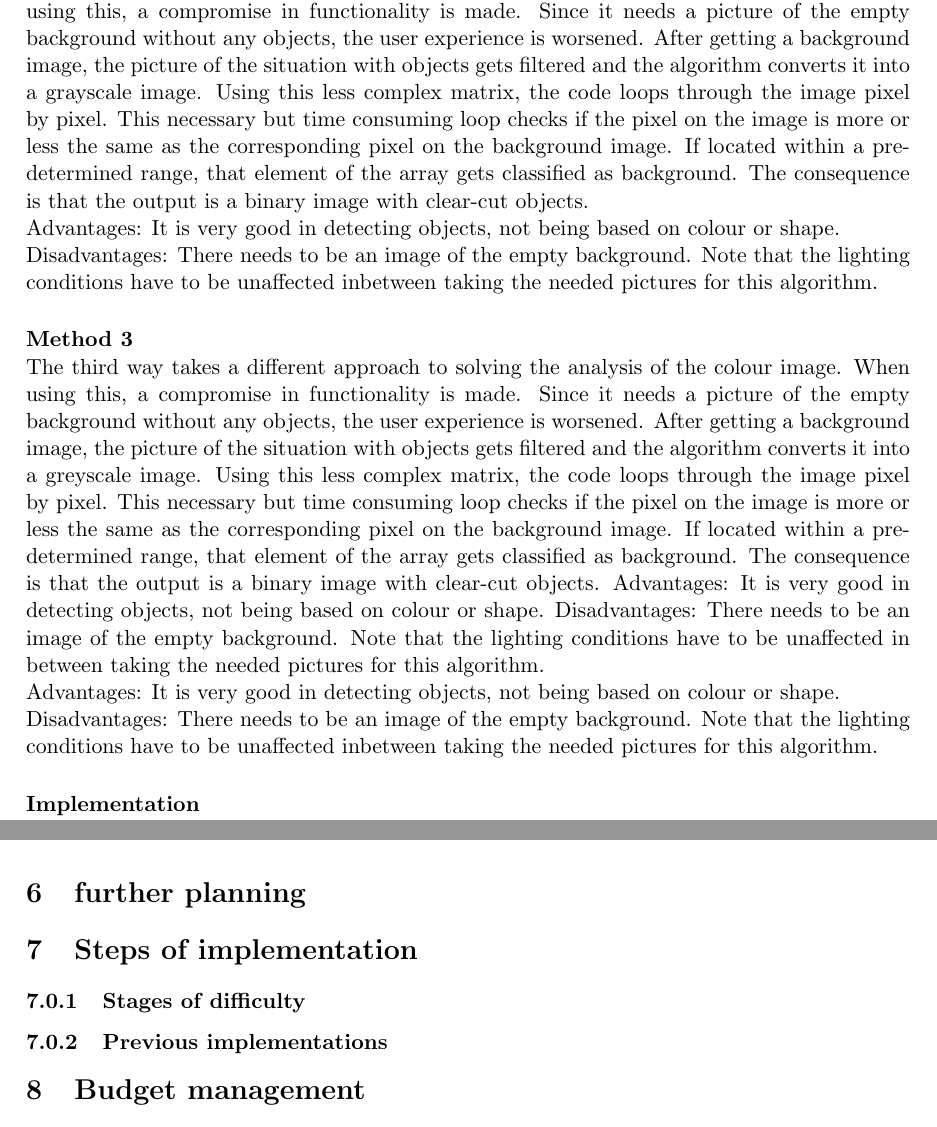
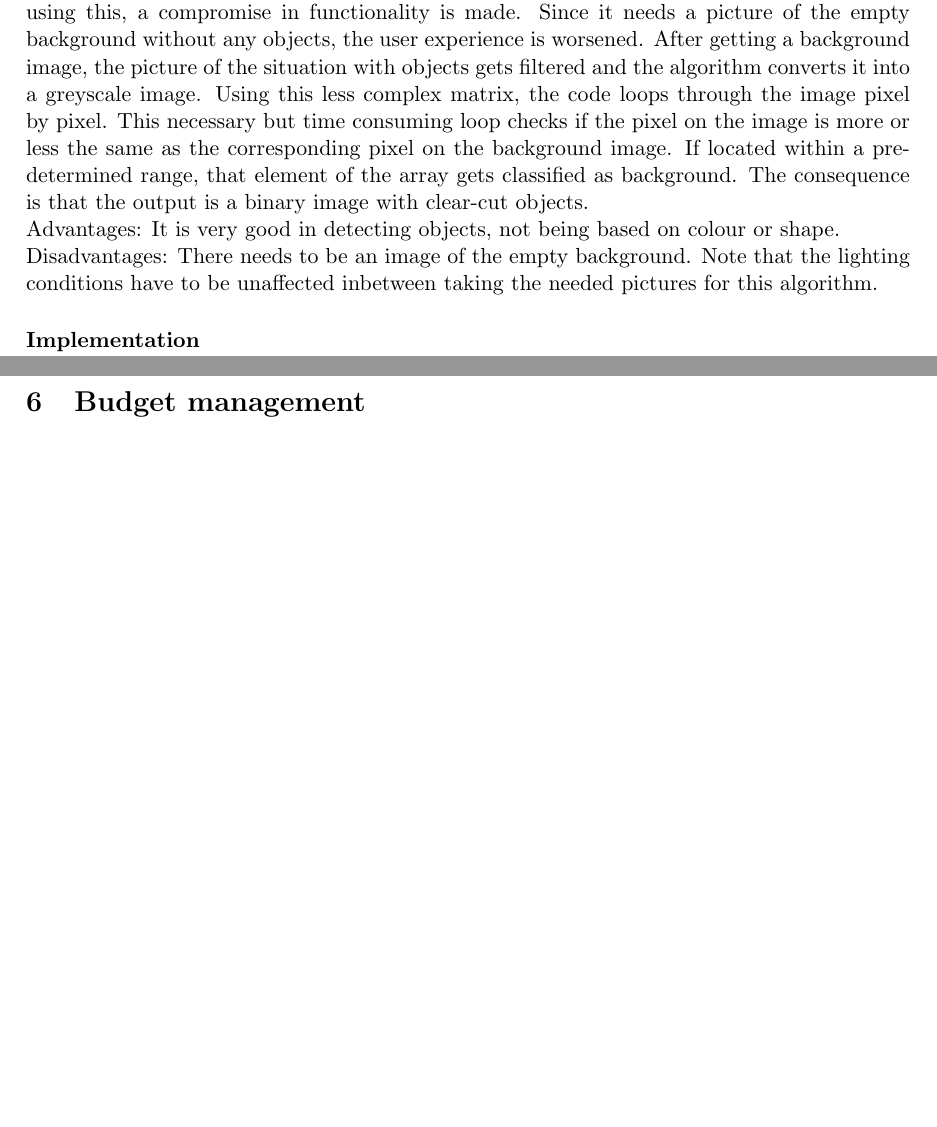
Before and after one commit to benfidlers/peno3_esat1, a LaTeX document (Verslag.tex): two parts of pages 10 and 15 of 16 before the commit and two parts of pages 10 and 15 of 15 after it, joined at a grey line, cut so that both start at the same text, the shorter picture padded with empty space. Compiled offline with pdfLaTeX.

Commit message:
Update Verslag.tex

```diff
--- a/Verslag.tex
+++ b/Verslag.tex
@@ -82,18 +82,12 @@ This method is the most simple and easy to implement. As input, it takes a filte
 Method 2 tackles the colour analysis in the opposite order than method 1, as it starts with an edge detection algorithm. Since the input image is still very complex, this edge detection is way more comprehensive. The output is a greyscale image, contrary to the binary array the reader might expected. This is followed by some tresholding code with a pre-defined treshold value. The current image is now represented by a matrix where the edges are represented in binary. Viewing the fact that there is a lot of noise using this sequence of steps, it's recommended to include noise reduction code.
 \\Advantages: It detects all kind of objects, not based on colour or shape.
 \\Disadvantages: The boundary between different objects needs to be clear for this to work.
+
 \paragraph{Method 3}\mbox{}\\
-The third way takes a different approach to solving the analysis of the colour image. When using this, a compromise in functionality is made. Since it needs a picture of the empty background without any objects, the user experience is worsened. After getting a background image, the picture of the situation with objects gets filtered and the algorithm converts it into a grayscale image. Using this less complex matrix, the code loops through the image pixel by pixel. This necessary but time consuming loop checks if the pixel on the image is more or less the same as the corresponding pixel on the background image. If located within a pre-determined range, that element of the array gets classified as background. The consequence is that the output is a binary image with clear-cut objects.
+The third way takes a different approach to solving the analysis of the colour image. When using this, a compromise in functionality is made. Since it needs a picture of the empty background without any objects, the user experience is worsened. After getting a background image, the picture of the situation with objects gets filtered and the algorithm converts it into a greyscale image. Using this less complex matrix, the code loops through the image pixel by pixel. This necessary but time consuming loop checks if the pixel on the image is more or less the same as the corresponding pixel on the background image. If located within a pre-determined range, that element of the array gets classified as background. The consequence is that the output is a binary image with clear-cut objects.
 \\Advantages: It is very good in detecting objects, not being based on colour or shape.
 \\Disadvantages: There needs to be an image of the empty background. Note that the lighting conditions have to be unaffected inbetween taking the needed pictures for this algorithm.
 
-
-\paragraph{Method 3}\mbox{}\\
-The third way takes a different approach to solving the analysis of the colour image. When using this, a compromise in functionality is made. Since it needs a picture of the empty background without any objects, the user experience is worsened. After getting a background image, the picture of the situation with objects gets filtered and the algorithm converts it into a greyscale image. Using this less complex matrix, the code loops through the image pixel by pixel. This necessary but time consuming loop checks if the pixel on the image is more or less the same as the corresponding pixel on the background image. If located within a pre-determined range, that element of the array gets classified as background. The consequence is that the output is a binary image with clear-cut objects.
-Advantages: It is very good in detecting objects, not being based on colour or shape.
-Disadvantages: There needs to be an image of the empty background. Note that the lighting conditions have to be unaffected in between taking the needed pictures for this algorithm.
-\\Advantages: It is very good in detecting objects, not being based on colour or shape.
-\\Disadvantages: There needs to be an image of the empty background. Note that the lighting conditions have to be unaffected inbetween taking the needed pictures for this algorithm.
 \paragraph{Implementation}\mbox{}\\
 After a lot of testing different methods, the three methods above seemed the most interesting. After comparing these methods with each other, it seems that method 2 is the best choice. See figure XXXX for the comparison. As mentioned above, the fist thing that needs to be done with the image is converting it to greyscale. An RGB image exists from colors: red, green and blue. Thus an RGB image is a 3-dimensional matrix. The greyscale image is calculated by multiplying the individual color values with a color-specific weight. So loop through every pixel and combine the 3-dimensional RGB matrix to a 1-dimensional greyscale image.
 \begin{figure}[h]
@@ -203,17 +193,6 @@ Being halfway trough the project, a visual timeframe is created. In the appendic
 This visualizes the current state of the solution for the described problem, as well as the schedule for the next few weeks.
 This project contains five milestones, two of them are already achieved. These have a minor value in prospect to the total paper though. The most important occupancy of the next weeks is implementing key elements of the final algorithm. Key components like filling the edges, creating the boundary boxes and eventually counting the number of objects still need the necessary attention. All of this while the given deadlines need to be respected. As it is possible to view in the chart, the decision to start rather early on the folder is made. A professional representation of the findings takes time. So planning it like this, ensures enough time to perfect the folder. \\
 In general, the project is on schedule. From a critical point of view, too much time writing the report during the team sessions was wasted. For the final paper, more individual work is recommended and will happen.
-Test 123
-
-\section{further planning}
-
-
-
-\section{Steps of implementation}
-
-\subsubsection{Stages of difficulty}
-
-\subsubsection{Previous implementations}
 
 \section{Budget management}
 
```
Also changed, not shown: Verslag.tex (4 more changed lines).
